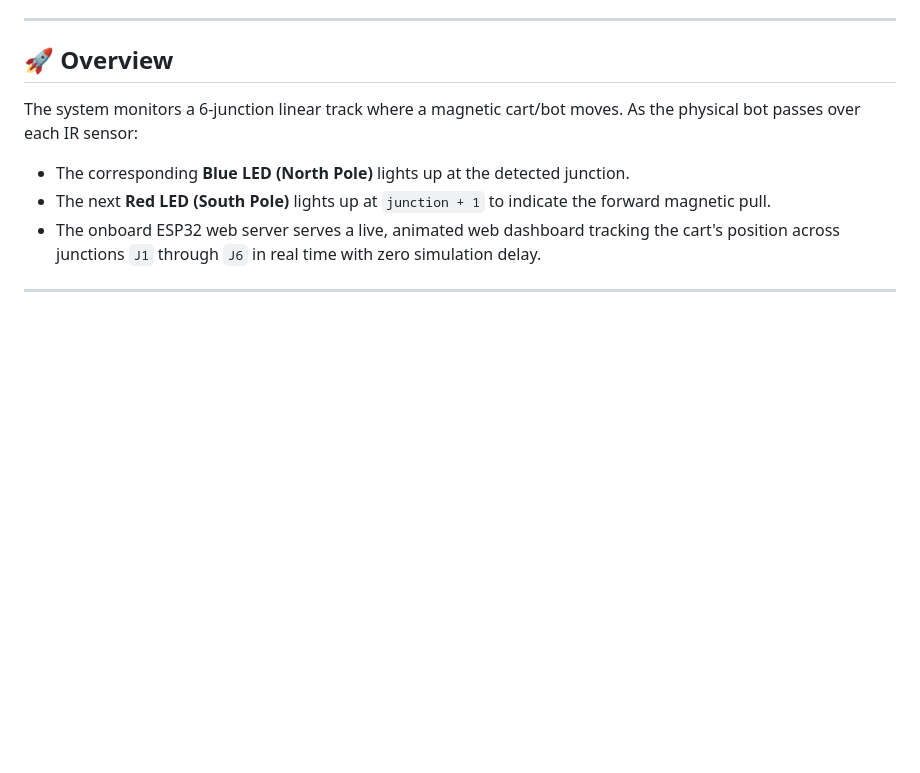
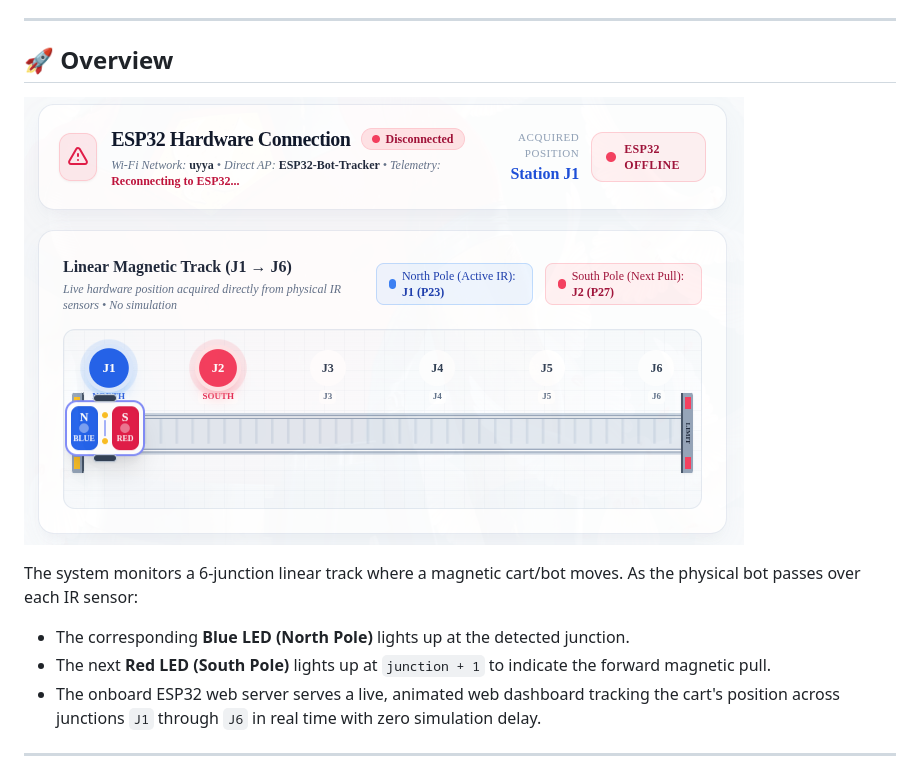
Before and after one commit to Udhayan27-Dev/ESP-32_IR_Track, a Markdown page: README.md, the part around the change. GitHub-like rendering; pictures changed too: assets/dashboard_screenshot.png (added); blank space fills up the shorter version.

Commit message:
docs: add web dashboard screenshot to README

```diff
--- a/README.md
+++ b/README.md
@@ -5,6 +5,8 @@ A real-time hardware positioning and magnetic mover simulation system powered by
 ---
 
 ## 🚀 Overview
+
+![ESP32 Web Dashboard Screenshot](assets/dashboard_screenshot.png)
 
 The system monitors a 6-junction linear track where a magnetic cart/bot moves. As the physical bot passes over each IR sensor:
 - The corresponding **Blue LED (North Pole)** lights up at the detected junction.
```
